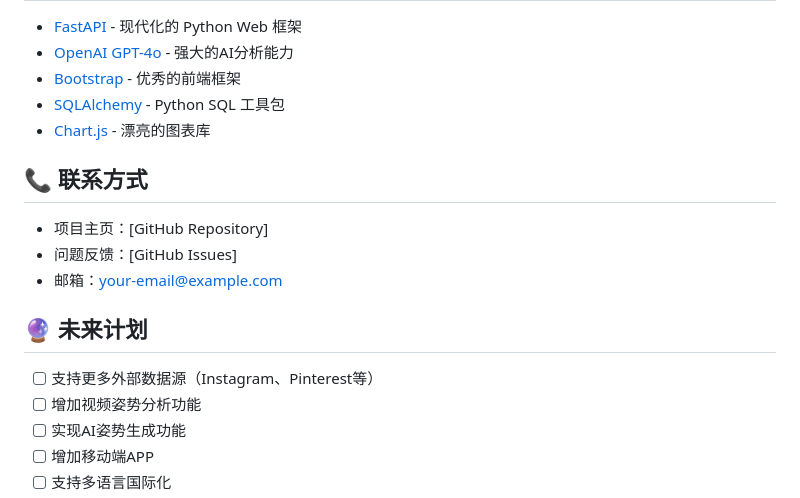
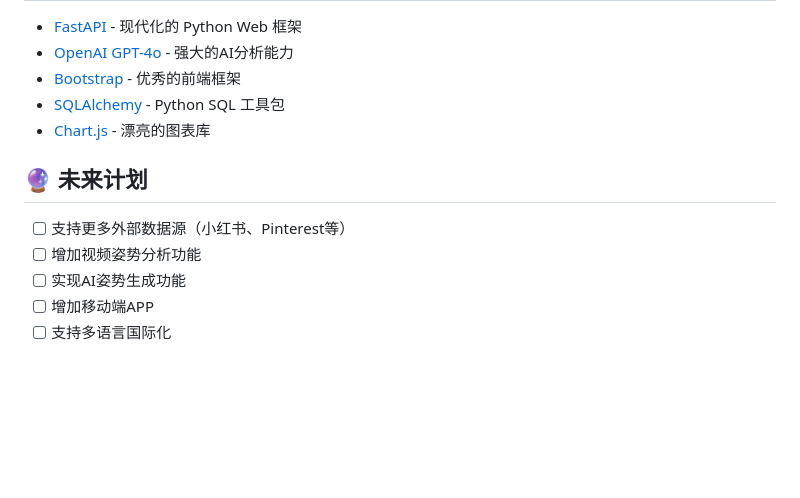
Before and after one commit to marvinli001/ai-pose-gallery, a Markdown page: README.md, the part around the change. GitHub-like rendering; blank space fills up the shorter version.

Commit message:
fix: 更新未来计划中的外部数据源支持，添加小红书

```diff
--- a/README.md
+++ b/README.md
@@ -466,15 +466,9 @@ python debug_env_conflict.py
 - [SQLAlchemy](https://www.sqlalchemy.org/) - Python SQL 工具包
 - [Chart.js](https://www.chartjs.org/) - 漂亮的图表库
 
-## 📞 联系方式
-
-- 项目主页：[GitHub Repository]
-- 问题反馈：[GitHub Issues]
-- 邮箱：your-email@example.com
-
 ## 🔮 未来计划
 
-- [ ] 支持更多外部数据源（Instagram、Pinterest等）
+- [ ] 支持更多外部数据源（小红书、Pinterest等）
 - [ ] 增加视频姿势分析功能
 - [ ] 实现AI姿势生成功能
 - [ ] 增加移动端APP
```
